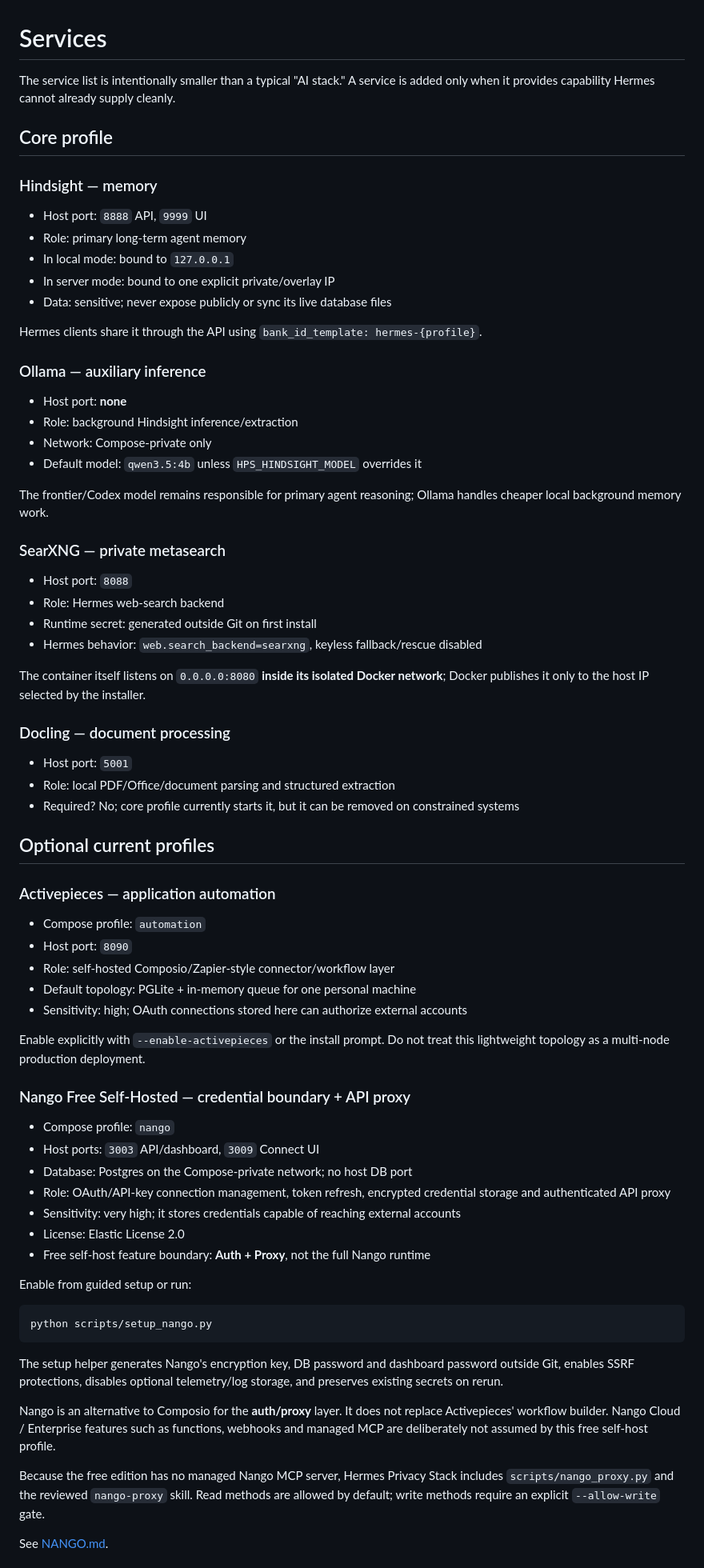
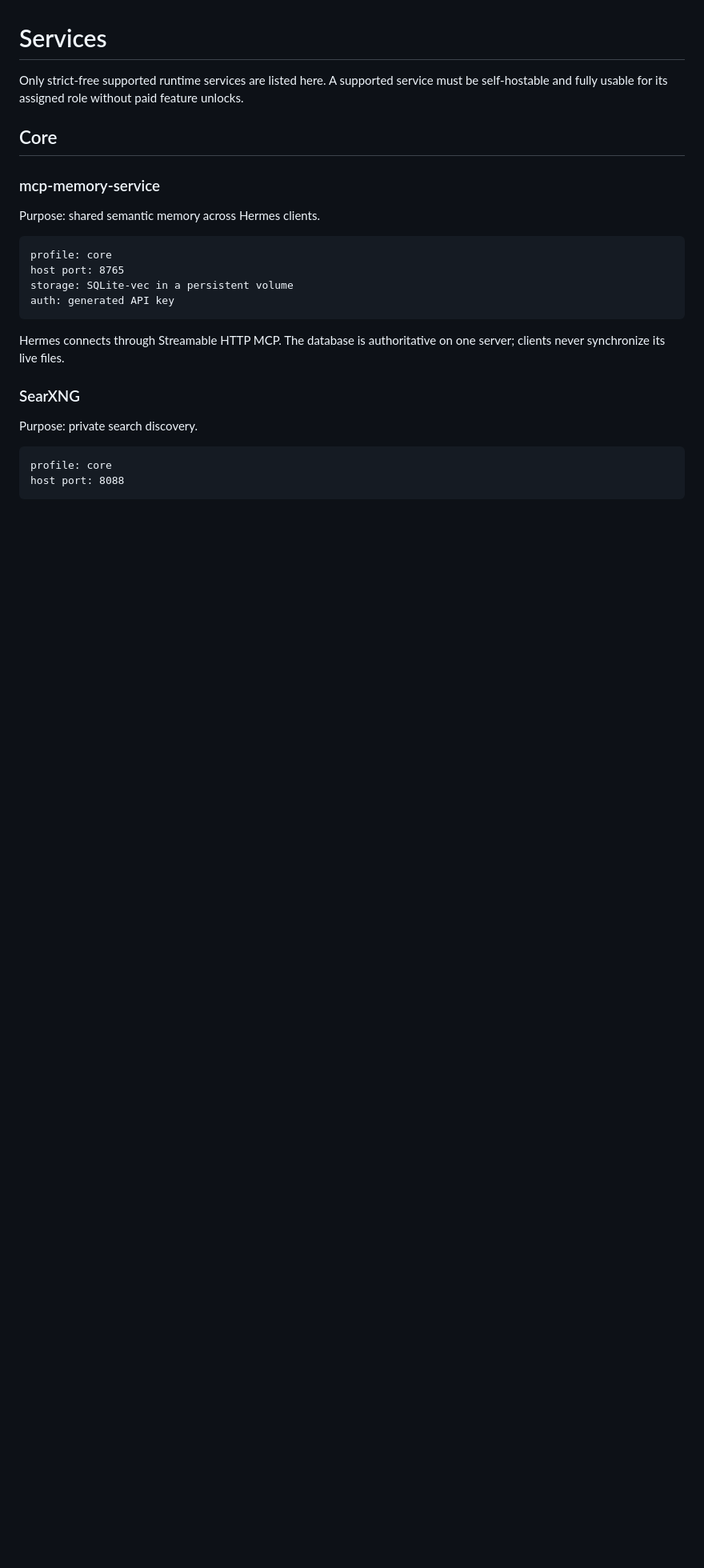
Before and after one commit to JDsnyke/hermes-privacy-stack, a Markdown page: docs/SERVICES.md, the part around one of its changes. Shown at 80% size. GitHub-like rendering; blank space fills up the shorter version.

````diff
--- a/docs/SERVICES.md
+++ b/docs/SERVICES.md
@@ -1,76 +1,28 @@
 # Services
 
-The service list is intentionally smaller than a typical "AI stack." A service is added only when it provides capability Hermes cannot already supply cleanly.
+Only strict-free supported runtime services are listed here. A supported service must be self-hostable and fully usable for its assigned role without paid feature unlocks.
 
-## Core profile
+## Core
 
-### Hindsight — memory
+### mcp-memory-service
 
-- Host port: `8888` API, `9999` UI
-- Role: primary long-term agent memory
-- In local mode: bound to `127.0.0.1`
-- In server mode: bound to one explicit private/overlay IP
-- Data: sensitive; never expose publicly or sync its live database files
+Purpose: shared semantic memory across Hermes clients.
 
-Hermes clients share it through the API using `bank_id_template: hermes-{profile}`.
-
-### Ollama — auxiliary inference
-
-- Host port: **none**
-- Role: background Hindsight inference/extraction
-- Network: Compose-private only
-- Default model: `qwen3.5:4b` unless `HPS_HINDSIGHT_MODEL` overrides it
-
-The frontier/Codex model remains responsible for primary agent reasoning; Ollama handles cheaper local background memory work.
-
-### SearXNG — private metasearch
-
-- Host port: `8088`
-- Role: Hermes web-search backend
-- Runtime secret: generated outside Git on first install
-- Hermes behavior: `web.search_backend=searxng`, keyless fallback/rescue disabled
-
-The container itself listens on `0.0.0.0:8080` **inside its isolated Docker network**; Docker publishes it only to the host IP selected by the installer.
-
-### Docling — document processing
-
-- Host port: `5001`
-- Role: local PDF/Office/document parsing and structured extraction
-- Required? No; core profile currently starts it, but it can be removed on constrained systems
-
-## Optional current profiles
-
-### Activepieces — application automation
-
-- Compose profile: `automation`
-- Host port: `8090`
-- Role: self-hosted Composio/Zapier-style connector/workflow layer
-- Default topology: PGLite + in-memory queue for one personal machine
-- Sensitivity: high; OAuth connections stored here can authorize external accounts
-
-Enable explicitly with `--enable-activepieces` or the install prompt. Do not treat this lightweight topology as a multi-node production deployment.
-
-### Nango Free Self-Hosted — credential boundary + API proxy
-
-- Compose profile: `nango`
-- Host ports: `3003` API/dashboard, `3009` Connect UI
-- Database: Postgres on the Compose-private network; no host DB port
-- Role: OAuth/API-key connection management, token refresh, encrypted credential storage and authenticated API proxy
-- Sensitivity: very high; it stores credentials capable of reaching external accounts
-- License: Elastic License 2.0
-- Free self-host feature boundary: **Auth + Proxy**, not the full Nango runtime
-
-Enable from guided setup or run:
-
-```bash
-python scripts/setup_nango.py
+```text
+profile: core
+host port: 8765
+storage: SQLite-vec in a persistent volume
+auth: generated API key
 ```
 
-The setup helper generates Nango's encryption key, DB password and dashboard password outside Git, enables SSRF protections, disables optional telemetry/log storage, and preserves existing secrets on rerun.
+Hermes connects through Streamable HTTP MCP. The database is authoritative on one server; clients never synchronize its live files.
 
-Nango is an alternative to Composio for the **auth/proxy** layer. It does not replace Activepieces' workflow builder. Nango Cloud / Enterprise features such as functions, webhooks and managed MCP are deliberately not assumed by this free self-host profile.
+### SearXNG
 
-Because the free edition has no managed Nango MCP server, Hermes Privacy Stack includes `scripts/nango_proxy.py` and the reviewed `nango-proxy` skill. Read methods are allowed by default; write methods require an explicit `--allow-write` gate.
+Purpose: private search discovery.
 
-See [NANGO.md](NANGO.md).
+```text
+profile: core
+host port: 8088
+```
 
````
Also changed, not shown: other parts of docs/SERVICES.md (+113 -23 lines).
